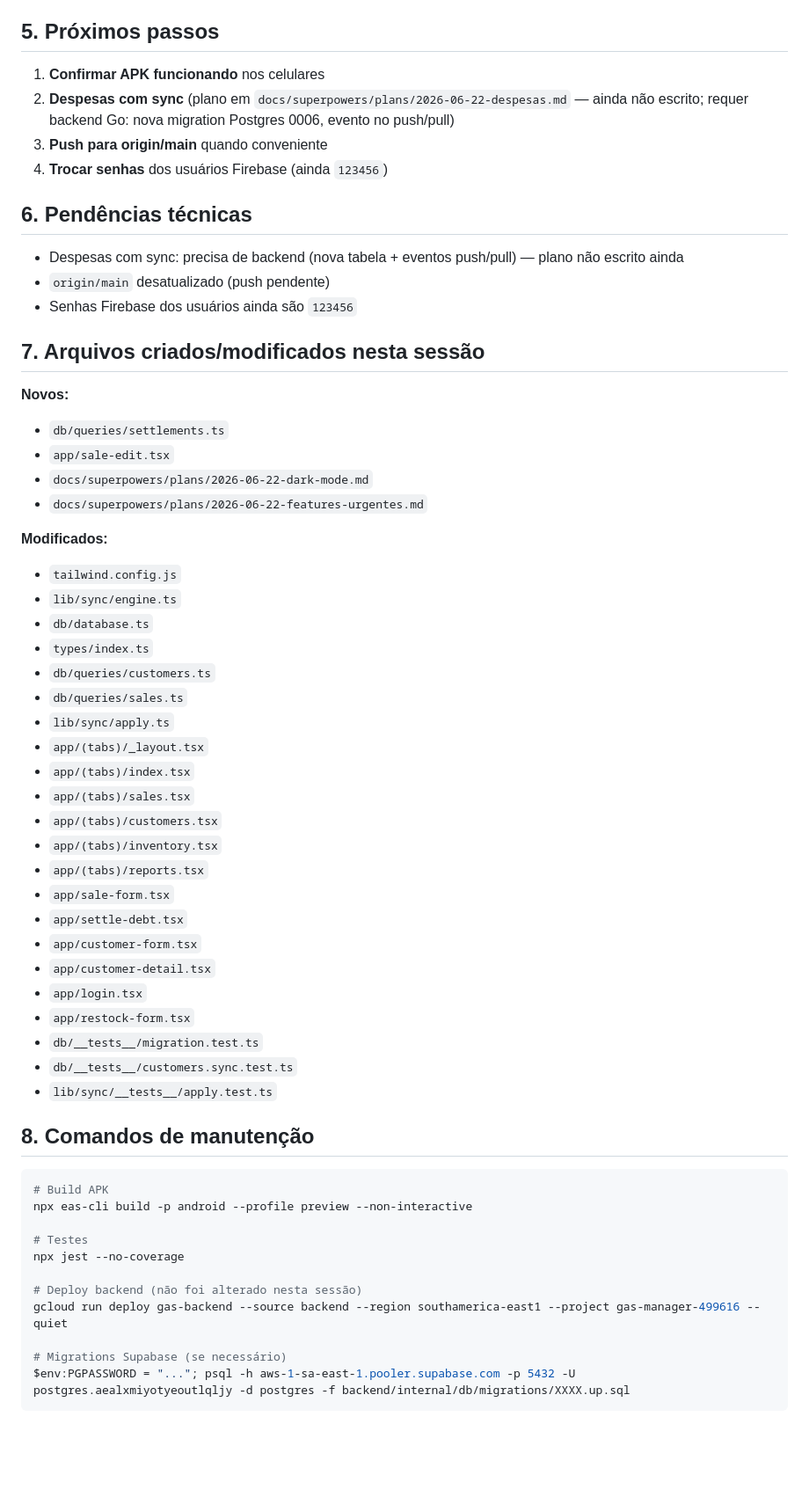
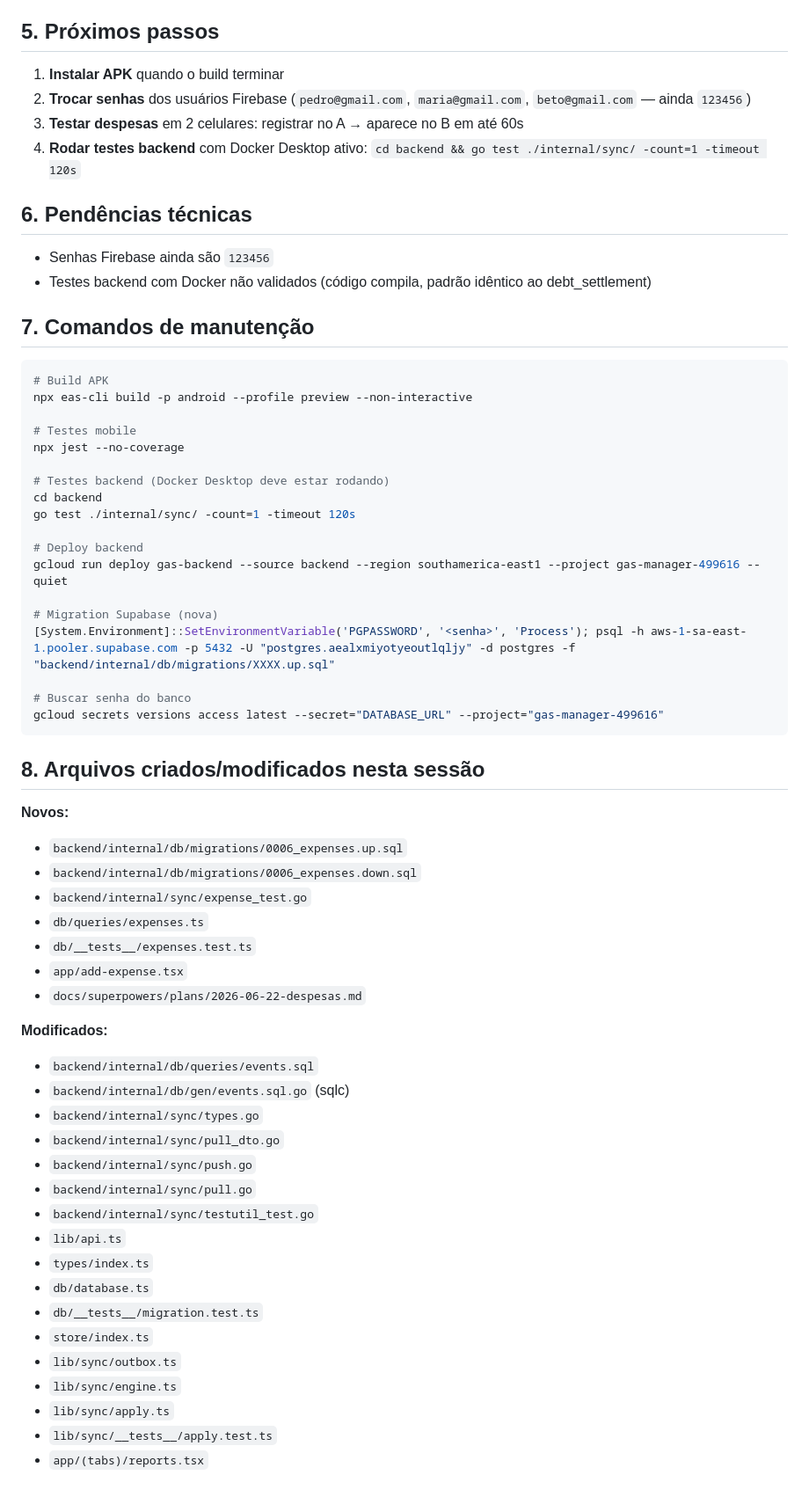
Before and after one commit to pedrolucas201/gas-manager, a Markdown page: HANDOFF.md, the part around one of its changes. Shown at 88% size. Rendered like a GitHub page; blank space fills up the shorter version.

````diff
--- a/HANDOFF.md
+++ b/HANDOFF.md
@@ -62,61 +59,65 @@ Implementar features urgentes solicitadas pelo usuário:
 
 ## 5. Próximos passos
 
-1. **Confirmar APK funcionando** nos celulares
-2. **Despesas com sync** (plano em `docs/superpowers/plans/2026-06-22-despesas.md` — ainda não escrito; requer backend Go: nova migration Postgres 0006, evento no push/pull)
-3. **Push para origin/main** quando conveniente
-4. **Trocar senhas** dos usuários Firebase (ainda `123456`)
+1. **Instalar APK** quando o build terminar
+2. **Trocar senhas** dos usuários Firebase (`pedro@gmail.com`, `maria@gmail.com`, `beto@gmail.com` — ainda `123456`)
+3. **Testar despesas** em 2 celulares: registrar no A → aparece no B em até 60s
+4. **Rodar testes backend** com Docker Desktop ativo: `cd backend && go test ./internal/sync/ -count=1 -timeout 120s`
 
 ## 6. Pendências técnicas
 
-- Despesas com sync: precisa de backend (nova tabela + eventos push/pull) — plano não escrito ainda
-- `origin/main` desatualizado (push pendente)
-- Senhas Firebase dos usuários ainda são `123456`
+- Senhas Firebase ainda são `123456`
+- Testes backend com Docker não validados (código compila, padrão idêntico ao debt_settlement)
 
-## 7. Arquivos criados/modificados nesta sessão
-
-**Novos:**
-- `db/queries/settlements.ts`
-- `app/sale-edit.tsx`
-- `docs/superpowers/plans/2026-06-22-dark-mode.md`
-- `docs/superpowers/plans/2026-06-22-features-urgentes.md`
-
-**Modificados:**
-- `tailwind.config.js`
-- `lib/sync/engine.ts`
-- `db/database.ts`
-- `types/index.ts`
-- `db/queries/customers.ts`
-- `db/queries/sales.ts`
-- `lib/sync/apply.ts`
-- `app/(tabs)/_layout.tsx`
-- `app/(tabs)/index.tsx`
-- `app/(tabs)/sales.tsx`
-- `app/(tabs)/customers.tsx`
-- `app/(tabs)/inventory.tsx`
-- `app/(tabs)/reports.tsx`
-- `app/sale-form.tsx`
-- `app/settle-debt.tsx`
-- `app/customer-form.tsx`
-- `app/customer-detail.tsx`
-- `app/login.tsx`
-- `app/restock-form.tsx`
-- `db/__tests__/migration.test.ts`
-- `db/__tests__/customers.sync.test.ts`
-- `lib/sync/__tests__/apply.test.ts`
-
-## 8. Comandos de manutenção
+## 7. Comandos de manutenção
 
 ```powershell
 # Build APK
 npx eas-cli build -p android --profile preview --non-interactive
 
-# Testes
+# Testes mobile
 npx jest --no-coverage
 
-# Deploy backend (não foi alterado nesta sessão)
+# Testes backend (Docker Desktop deve estar rodando)
+cd backend
+go test ./internal/sync/ -count=1 -timeout 120s
+
+# Deploy backend
 gcloud run deploy gas-backend --source backend --region southamerica-east1 --project gas-manager-499616 --quiet
 
-# Migrations Supabase (se necessário)
-$env:PGPASSWORD = "..."; psql -h aws-1-sa-east-1.pooler.supabase.com -p 5432 -U postgres.aealxmiyotyeoutlqljy -d postgres -f backend/internal/db/migrations/XXXX.up.sql
+# Migration Supabase (nova)
+[System.Environment]::SetEnvironmentVariable('PGPASSWORD', '<senha>', 'Process'); psql -h aws-1-sa-east-1.pooler.supabase.com -p 5432 -U "postgres.aealxmiyotyeoutlqljy" -d postgres -f "backend/internal/db/migrations/XXXX.up.sql"
+
+# Buscar senha do banco
+gcloud secrets versions access latest --secret="DATABASE_URL" --project="gas-manager-499616"
 ```
+
+## 8. Arquivos criados/modificados nesta sessão
+
+**Novos:**
+- `backend/internal/db/migrations/0006_expenses.up.sql`
+- `backend/internal/db/migrations/0006_expenses.down.sql`
+- `backend/internal/sync/expense_test.go`
+- `db/queries/expenses.ts`
+- `db/__tests__/expenses.test.ts`
+- `app/add-expense.tsx`
+- `docs/superpowers/plans/2026-06-22-despesas.md`
+
+**Modificados:**
+- `backend/internal/db/queries/events.sql`
+- `backend/internal/db/gen/events.sql.go` (sqlc)
+- `backend/internal/sync/types.go`
+- `backend/internal/sync/pull_dto.go`
+- `backend/internal/sync/push.go`
+- `backend/internal/sync/pull.go`
+- `backend/internal/sync/testutil_test.go`
+- `lib/api.ts`
+- `types/index.ts`
+- `db/database.ts`
+- `db/__tests__/migration.test.ts`
+- `store/index.ts`
+- `lib/sync/outbox.ts`
+- `lib/sync/engine.ts`
+- `lib/sync/apply.ts`
+- `lib/sync/__tests__/apply.test.ts`
+- `app/(tabs)/reports.tsx`
````
Also changed, not shown: other parts of HANDOFF.md (+35 -38 lines).
